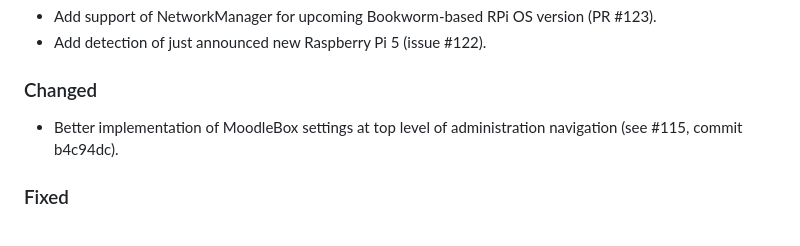
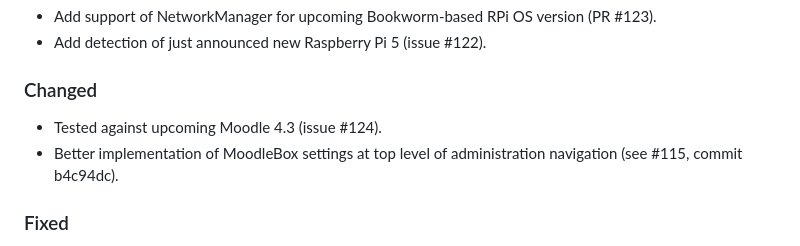
Before and after one commit to moodlebox/moodle-tool_moodlebox, a Markdown page: CHANGELOG.md, the part around the change. GitHub-like rendering.

Commit message:
Update release notes

```diff
--- a/CHANGELOG.md
+++ b/CHANGELOG.md
@@ -10,6 +10,7 @@ This project adheres to [Semantic Versioning](https://semver.org/) and follow pr
 - Add detection of just announced new Raspberry Pi 5 (issue #122).
 
 ### Changed
+- Tested against upcoming Moodle 4.3 (issue #124).
 - Better implementation of MoodleBox settings at top level of administration navigation (see #115, commit b4c94dc).
 
 ### Fixed
```
